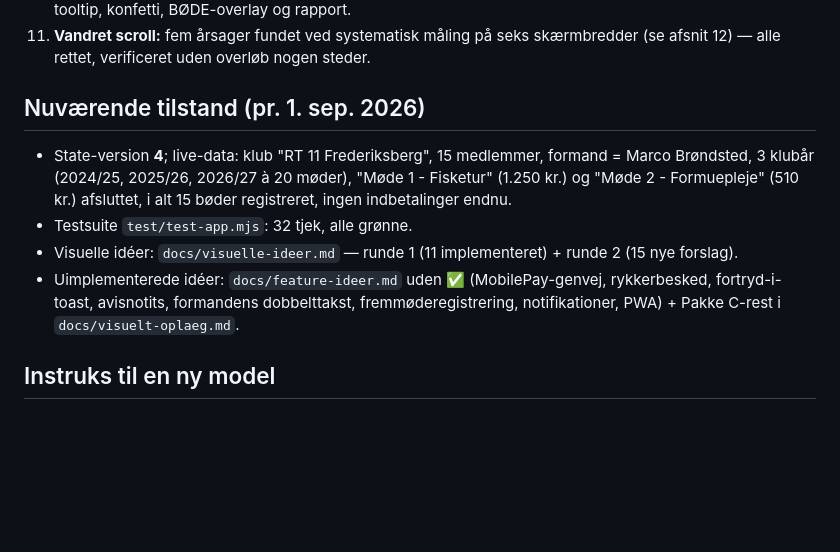
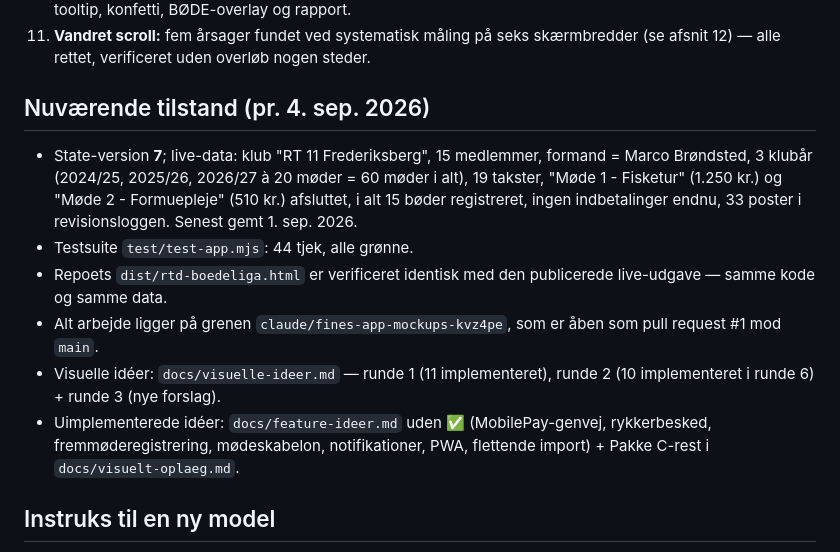
Before and after one commit to daniel-doc-lab/RTD, a Markdown page: docs/samtale-resume.md, the part around the change. Drawn GitHub-style; blank space fills up the shorter version.

```diff
--- a/docs/samtale-resume.md
+++ b/docs/samtale-resume.md
@@ -60,12 +60,14 @@ Kommentar: vandret scroll på statistiksiden. Systematisk måling af hvert eleme
 10. **Efterladte overlays i gemt dokument:** `serializeDocument()` fjernede kun modal og toast → nu også tooltip, konfetti, BØDE-overlay og rapport.
 11. **Vandret scroll:** fem årsager fundet ved systematisk måling på seks skærmbredder (se afsnit 12) — alle rettet, verificeret uden overløb nogen steder.
 
-## Nuværende tilstand (pr. 1. sep. 2026)
+## Nuværende tilstand (pr. 4. sep. 2026)
 
-- State-version **4**; live-data: klub "RT 11 Frederiksberg", 15 medlemmer, formand = Marco Brøndsted, 3 klubår (2024/25, 2025/26, 2026/27 à 20 møder), "Møde 1 - Fisketur" (1.250 kr.) og "Møde 2 - Formuepleje" (510 kr.) afsluttet, i alt 15 bøder registreret, ingen indbetalinger endnu.
-- Testsuite `test/test-app.mjs`: 32 tjek, alle grønne.
-- Visuelle idéer: `docs/visuelle-ideer.md` — runde 1 (11 implementeret) + runde 2 (15 nye forslag).
-- Uimplementerede idéer: `docs/feature-ideer.md` uden ✅ (MobilePay-genvej, rykkerbesked, fortryd-i-toast, avisnotits, formandens dobbelttakst, fremmøderegistrering, notifikationer, PWA) + Pakke C-rest i `docs/visuelt-oplaeg.md`.
+- State-version **7**; live-data: klub "RT 11 Frederiksberg", 15 medlemmer, formand = Marco Brøndsted, 3 klubår (2024/25, 2025/26, 2026/27 à 20 møder = 60 møder i alt), 19 takster, "Møde 1 - Fisketur" (1.250 kr.) og "Møde 2 - Formuepleje" (510 kr.) afsluttet, i alt 15 bøder registreret, ingen indbetalinger endnu, 33 poster i revisionsloggen. Senest gemt 1. sep. 2026.
+- Testsuite `test/test-app.mjs`: 44 tjek, alle grønne.
+- Repoets `dist/rtd-boedeliga.html` er verificeret identisk med den publicerede live-udgave — samme kode og samme data.
+- Alt arbejde ligger på grenen `claude/fines-app-mockups-kvz4pe`, som er åben som pull request #1 mod `main`.
+- Visuelle idéer: `docs/visuelle-ideer.md` — runde 1 (11 implementeret), runde 2 (10 implementeret i runde 6) + runde 3 (nye forslag).
+- Uimplementerede idéer: `docs/feature-ideer.md` uden ✅ (MobilePay-genvej, rykkerbesked, fremmøderegistrering, mødeskabelon, notifikationer, PWA, flettende import) + Pakke C-rest i `docs/visuelt-oplaeg.md`.
 
 ## Instruks til en ny model
 
```
Also changed, not shown: README.md (+24 -15 lines), docs/projekt.md (+3 -3 lines).
